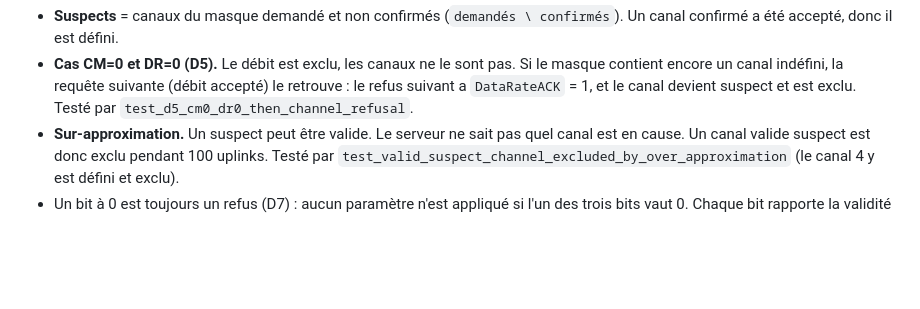
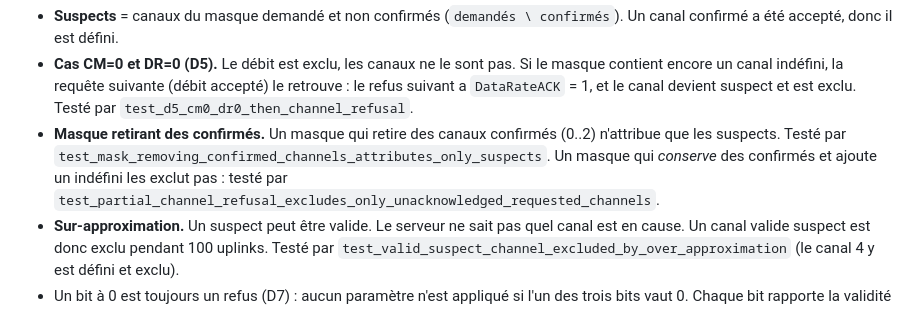
Before and after one commit to youngmoney2001/simulateur-de-reseau-lorawan, a Markdown page: docs/CHANNEL_MASK_MODEL.md, the part around the change. Rendered like a GitHub page; blank space fills up the shorter version.

Commit message:
Doc du modèle de canaux : cas des masques retirant ou conservant les confirmés
Co-authored-by: arena-agent <297053741+arena-agent@users.noreply.github.com>

```diff
--- a/docs/CHANNEL_MASK_MODEL.md
+++ b/docs/CHANNEL_MASK_MODEL.md
@@ -47,6 +47,9 @@ Précisions :
   encore un canal indéfini, la requête suivante (débit accepté) le retrouve : le refus suivant a
   `DataRateACK` = 1, et le canal devient suspect et est exclu. Testé par
   `test_d5_cm0_dr0_then_channel_refusal`.
+- **Masque retirant des confirmés.** Un masque qui retire des canaux confirmés (0..2) n'attribue que
+  les suspects. Testé par `test_mask_removing_confirmed_channels_attributes_only_suspects`. Un masque qui
+  *conserve* des confirmés et ajoute un indéfini les exclut pas : testé par `test_partial_channel_refusal_excludes_only_unacknowledged_requested_channels`.
 - **Sur-approximation.** Un suspect peut être valide. Le serveur ne sait pas quel canal est en cause.
   Un canal valide suspect est donc exclu pendant 100 uplinks. Testé par
   `test_valid_suspect_channel_excluded_by_over_approximation` (le canal 4 y est défini et exclu).
```
